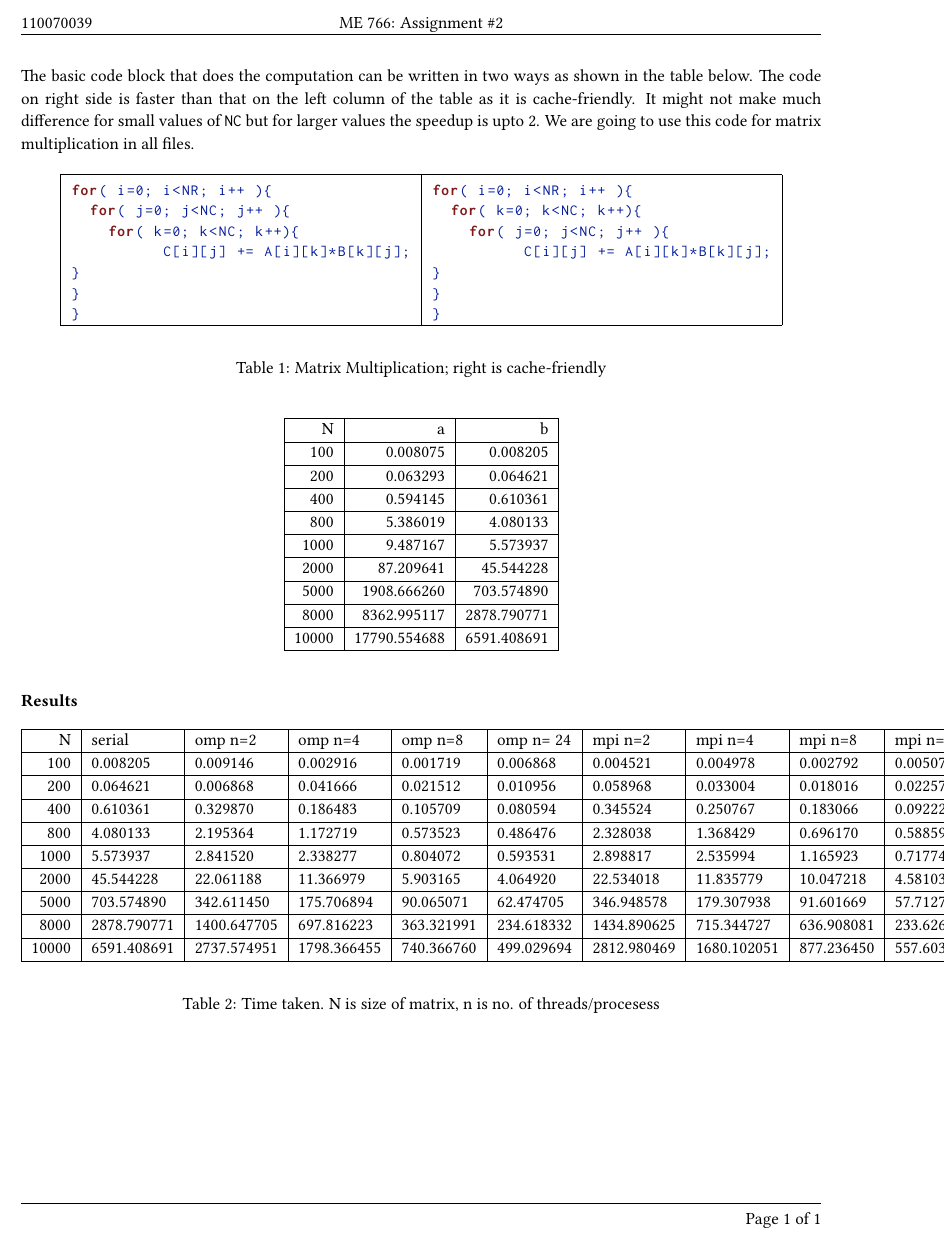
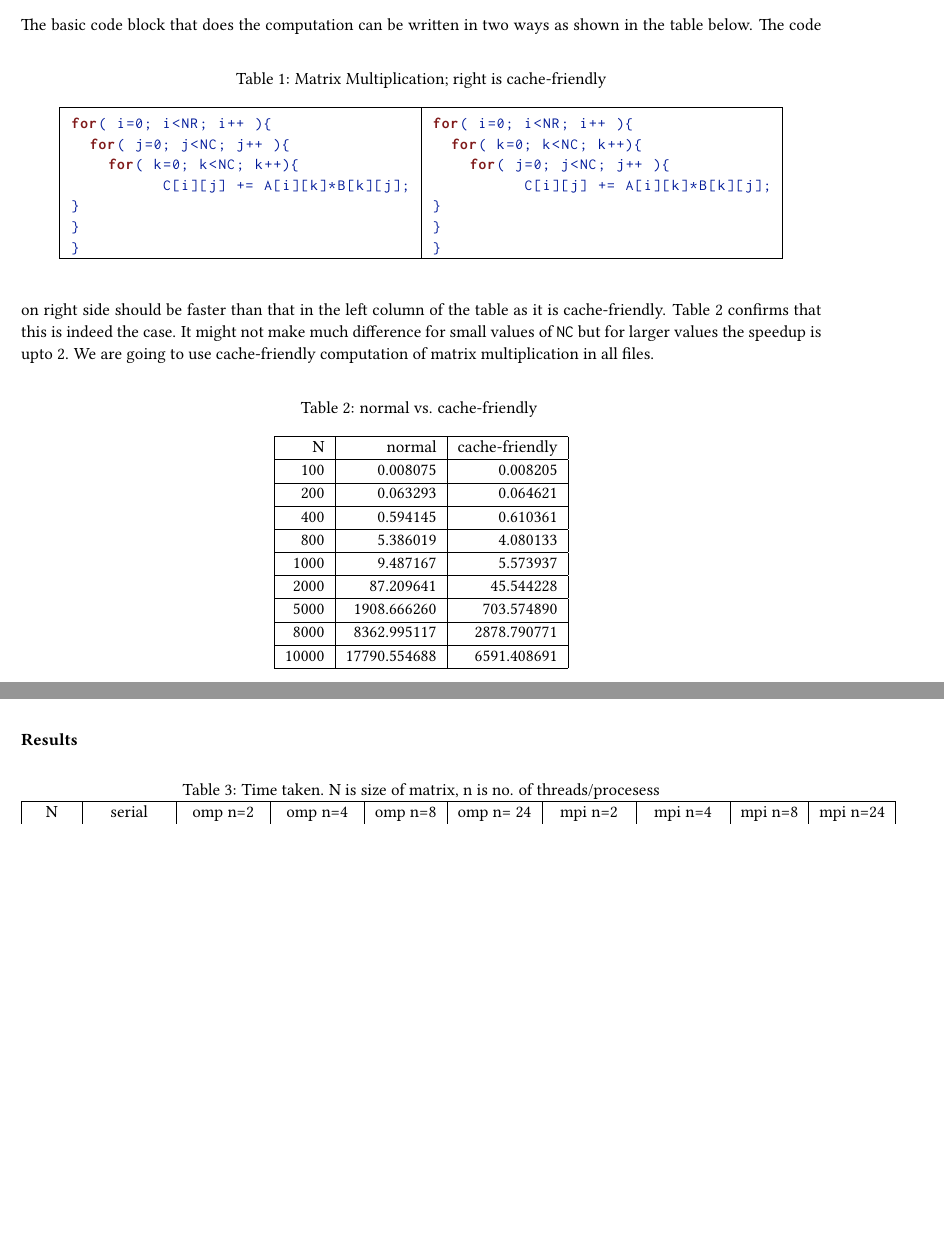
Before and after one commit to pprudhvi/ME766-HPSC, a LaTeX document (2/report/report.tex): part of the page before the commit and two parts of pages 1 and 2 of 2 after it, the two joined at a grey line, cut at the place of the change, the shorter picture padded with empty space. Compiled offline with pdfLaTeX.

Commit message:
tables are good now. analysis remaining.

```diff
--- a/2/report/report.tex
+++ b/2/report/report.tex
@@ -4,6 +4,8 @@
 
 \documentclass{article}
 
+\usepackage{booktabs}  % nice looking tables
+\usepackage{siunitx}
 \usepackage{fancyhdr} % Required for custom headers
 \usepackage{lastpage} % Required to determine the last page for the footer
 \usepackage{extramarks} % Required for headers and footers
@@ -146,13 +148,10 @@
 % To have just one problem per page, simply put a \clearpage after each problem
 
 The basic code block that does the computation can be written in two ways
-as shown in the table below. The code on right side is faster than that on
-the left column of the table as it is cache-friendly. It might not make
-much difference for small values of \verb+NC+ but for larger values
-the speedup is upto 2. We are going to use this code for matrix multiplication
-in all files.
+as shown in the table below.
 \begin{table}[h]
 
+	\caption{Matrix Multiplication; right is cache-friendly}
 	\begin{center}
 	\begin{tabular}{| l | l |}
 
@@ -180,15 +179,20 @@ for( i=0; i<NR; i++ ){
 
 		\end{tabular}
 	\end{center}
-	\caption{Matrix Multiplication; right is cache-friendly}
 
 \end{table}
+The code on right side should be faster than that in
+the left column of the table as it is cache-friendly. Table 2 confirms that this is indeed the case. It might not make
+much difference for small values of \verb+NC+ but for larger values
+the speedup is upto 2. We are going to use cache-friendly computation of matrix multiplication
+in all files.
 
 \begin{table}[h]
+	\caption{normal vs. cache-friendly }
 	\begin{center}
 	\begin{tabular}{| r | r | r |}
 		\hline
-		N & a & b \\ \hline
+		N & normal & cache-friendly \\ \hline
 		100&0.008075 & 0.008205 \\ \hline
 		200&0.063293&0.064621 \\ \hline
 		400&0.594145&0.610361 \\ \hline
@@ -201,48 +205,51 @@ for( i=0; i<NR; i++ ){
 	\end{tabular}
 \end{center}
 \end{table}
+\newpage
 \textbf{Results}
 
 \begin{table}[h]
-
-	\begin{center}
-		\begin{tabular}{| r | l | l | l | l | l | l | l | l | l |}
+	\sisetup{round-mode=places}
+	\caption{Time taken. N is size of matrix, n is no. of threads/procesess}
+	\centering
+%	\begin{center}
+	\begin{tabular}{| S[round-precision=3] | S[round-precision=3] | S[round-precision=3] | S[round-precision=3] | S[round-precision=3] | S[round-precision=3] | S[round-precision=3] | S[round-precision=3] | S[round-precision=3] | S[round-precision=3] |}
 			\hline
-			N&serial & omp n=2& omp n=4& omp n=8& omp n= 24 & mpi n=2& mpi n=4& mpi n=8& mpi n=24 \\ \hline
-			100&0.008205&0.009146&0.002916&0.001719
+			{N}&{serial} & {omp n=2}& {omp n=4}& {omp n=8}& {omp n= 24} & {mpi n=2}& {mpi n=4}& {mpi n=8}& {mpi n=24} \\ \hline
+			{100}&0.008205&0.009146&0.002916&0.001719
 			&0.006868 & 0.004521 & 0.004978 &0.002792&0.005075\\ \hline
 
-			200&0.064621&0.006868&0.041666&	0.021512&0.010956
+			{200}&0.064621&0.006868&0.041666&	0.021512&0.010956
 			&0.058968&0.033004&0.018016&0.022578\\ \hline
 
-			400 &0.610361&0.329870&0.186483&0.105709&0.080594
+			{400} &0.610361&0.329870&0.186483&0.105709&0.080594
 			&0.345524&0.250767&0.183066&0.092229\\ \hline
 
-			800&4.080133&2.195364&1.172719&0.573523&0.486476
+			{800}&4.080133&2.195364&1.172719&0.573523&0.486476
 			&2.328038&1.368429&0.696170&0.588597\\ \hline
 
-			1000&5.573937&2.841520&2.338277&0.804072&0.593531
+			{1000}&5.573937&2.841520&2.338277&0.804072&0.593531
 			&2.898817&2.535994&1.165923&0.717748\\ \hline
 
-			2000&45.544228&22.061188&11.366979&5.903165&4.064920
+			{2000}&45.544228&22.061188&11.366979&5.903165&4.064920
 			&22.534018&11.835779&10.047218&4.581032\\ \hline
 
-			5000&703.574890&342.611450&175.706894&90.065071&62.474705
+			{5000}&703.574890&342.611450&175.706894&90.065071&62.474705
 			&346.948578&179.307938&91.601669&57.712799\\ \hline
 
-			8000&2878.790771&1400.647705&697.816223&363.321991
+			{8000}&2878.790771&1400.647705&697.816223&363.321991
 			&234.618332&1434.890625&715.344727&636.908081
 			&233.626678 \\ \hline
 
-			10000&6591.408691&2737.574951&1798.366455&740.366760
+			{10000}&6591.408691&2737.574951&1798.366455&740.366760
 			&499.029694&2812.980469&1680.102051&877.236450&557.603271\\
 			\hline
 		\end{tabular}
-	\end{center}
+%	\end{center}
 
 
-	\caption{Time taken. N is size of matrix, n is no. of threads/procesess}
 \end{table}
 
 
+
 \end{document}
```
Also changed, not shown: 2/report/report.pdf, 2 other files.
